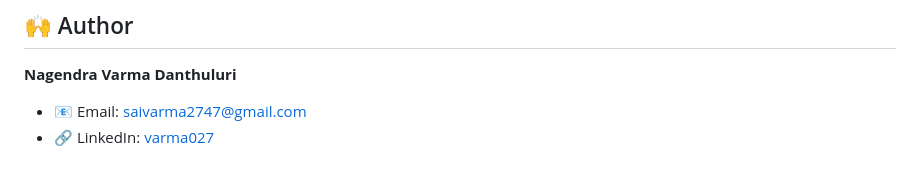
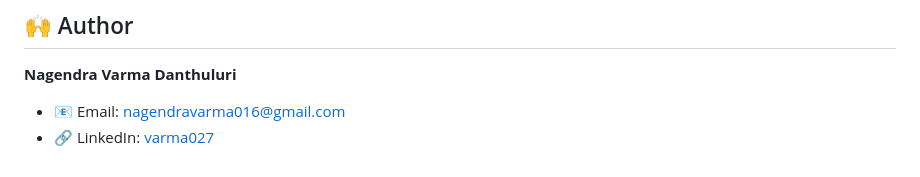
Before and after one commit to varma027/Django-web-application-image-captioning, a Markdown page: README.md, the part around the change. Drawn GitHub-style.

```diff
--- a/README.md
+++ b/README.md
@@ -173,5 +173,5 @@ CMD ["python", "manage.py", "runserver", "0.0.0.0:8000"]
 ## 🙌 Author
 
 **Nagendra Varma Danthuluri**
-- 📧 Email: [saivarma2747@gmail.com](mailto:saivarma2747@gmail.com)
+- 📧 Email: [nagendravarma016@gmail.com](mailto:nagendravarma016@gmail.com)
 - 🔗 LinkedIn: [varma027](https://linkedin.com/in/varma027)
```
